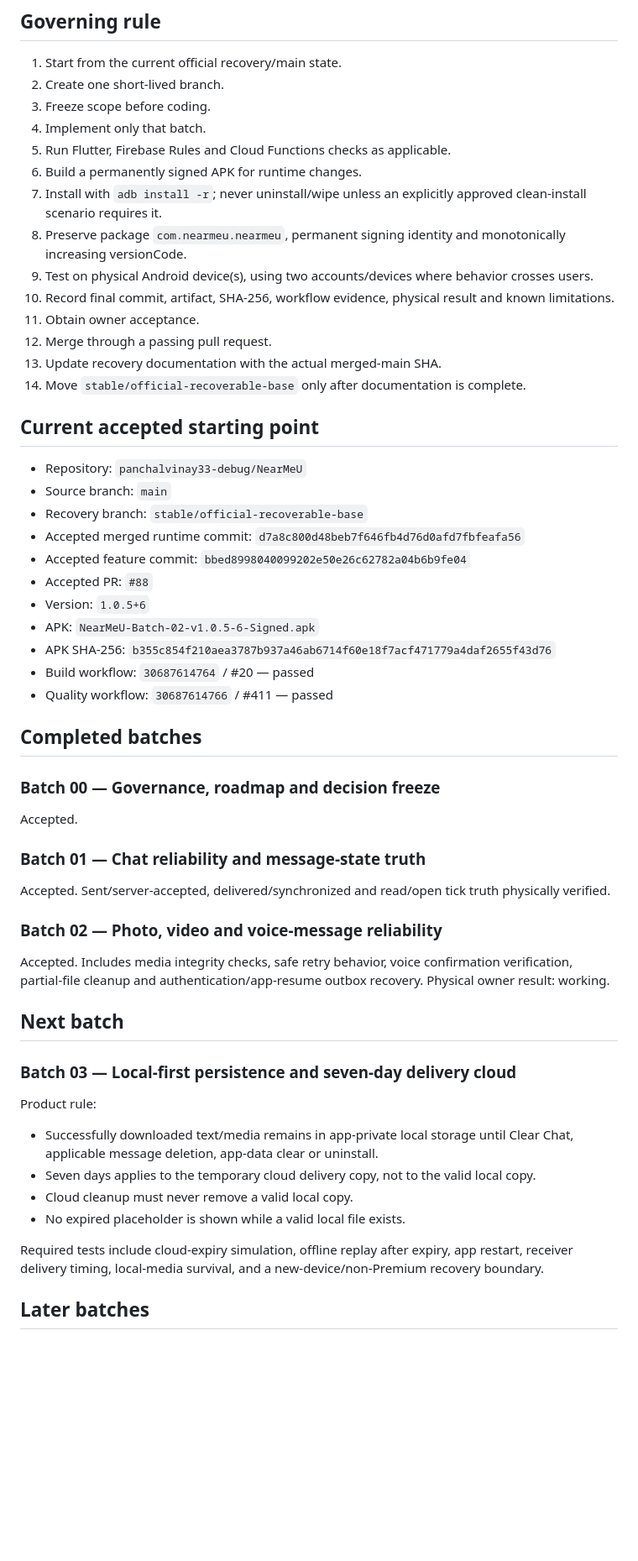
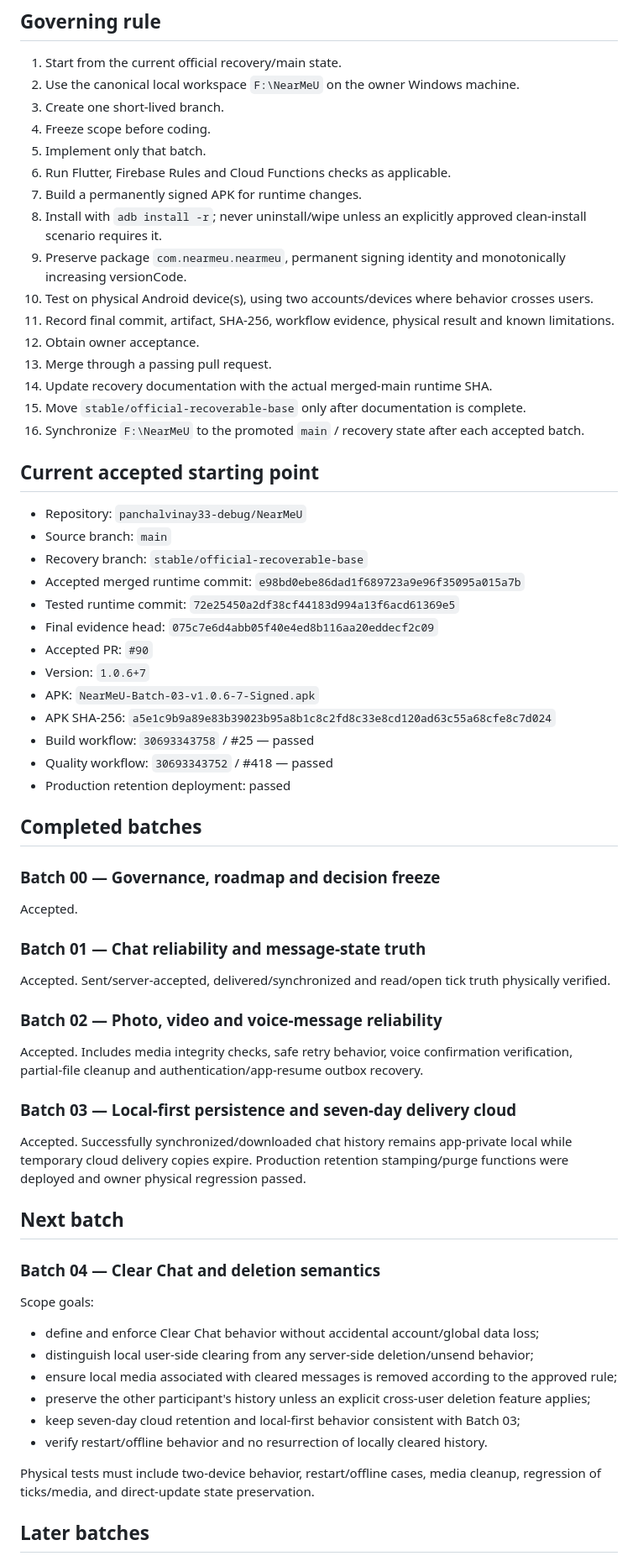
Before and after one commit to panchalvinay33-debug/NearMeU, a Markdown page: docs/EXECUTION_BATCH_PLAN.md, the part around one of its changes. Shown at 84% size. Drawn GitHub-style; blank space fills up the shorter version.

Commit message:
Advance execution plan to Batch 04

```diff
--- a/docs/EXECUTION_BATCH_PLAN.md
+++ b/docs/EXECUTION_BATCH_PLAN.md
@@ -7,33 +7,37 @@ Every runtime change is completed as one focused batch. A later batch does not b
 ## Governing rule
 
 1. Start from the current official recovery/main state.
-2. Create one short-lived branch.
-3. Freeze scope before coding.
-4. Implement only that batch.
-5. Run Flutter, Firebase Rules and Cloud Functions checks as applicable.
-6. Build a permanently signed APK for runtime changes.
-7. Install with `adb install -r`; never uninstall/wipe unless an explicitly approved clean-install scenario requires it.
-8. Preserve package `com.nearmeu.nearmeu`, permanent signing identity and monotonically increasing versionCode.
-9. Test on physical Android device(s), using two accounts/devices where behavior crosses users.
-10. Record final commit, artifact, SHA-256, workflow evidence, physical result and known limitations.
-11. Obtain owner acceptance.
-12. Merge through a passing pull request.
-13. Update recovery documentation with the actual merged-main SHA.
-14. Move `stable/official-recoverable-base` only after documentation is complete.
+2. Use the canonical local workspace `F:\NearMeU` on the owner Windows machine.
+3. Create one short-lived branch.
+4. Freeze scope before coding.
+5. Implement only that batch.
+6. Run Flutter, Firebase Rules and Cloud Functions checks as applicable.
+7. Build a permanently signed APK for runtime changes.
+8. Install with `adb install -r`; never uninstall/wipe unless an explicitly approved clean-install scenario requires it.
+9. Preserve package `com.nearmeu.nearmeu`, permanent signing identity and monotonically increasing versionCode.
+10. Test on physical Android device(s), using two accounts/devices where behavior crosses users.
+11. Record final commit, artifact, SHA-256, workflow evidence, physical result and known limitations.
+12. Obtain owner acceptance.
+13. Merge through a passing pull request.
+14. Update recovery documentation with the actual merged-main runtime SHA.
+15. Move `stable/official-recoverable-base` only after documentation is complete.
+16. Synchronize `F:\NearMeU` to the promoted `main` / recovery state after each accepted batch.
 
 ## Current accepted starting point
 
 - Repository: `panchalvinay33-debug/NearMeU`
 - Source branch: `main`
 - Recovery branch: `stable/official-recoverable-base`
-- Accepted merged runtime commit: `d7a8c800d48beb7f646fb4d76d0afd7fbfeafa56`
-- Accepted feature commit: `bbed8998040099202e50e26c62782a04b6b9fe04`
-- Accepted PR: `#88`
-- Version: `1.0.5+6`
-- APK: `NearMeU-Batch-02-v1.0.5-6-Signed.apk`
-- APK SHA-256: `b355c854f210aea3787b937a46ab6714f60e18f7acf471779a4daf2655f43d76`
-- Build workflow: `30687614764` / #20 — passed
-- Quality workflow: `30687614766` / #411 — passed
+- Accepted merged runtime commit: `e98bd0ebe86dad1f689723a9e96f35095a015a7b`
+- Tested runtime commit: `72e25450a2df38cf44183d994a13f6acd61369e5`
+- Final evidence head: `075c7e6d4abb05f40e4ed8b116aa20eddecf2c09`
+- Accepted PR: `#90`
+- Version: `1.0.6+7`
+- APK: `NearMeU-Batch-03-v1.0.6-7-Signed.apk`
+- APK SHA-256: `a5e1c9b9a89e83b39023b95a8b1c8c2fd8c33e8cd120ad63c55a68cfe8c7d024`
+- Build workflow: `30693343758` / #25 — passed
+- Quality workflow: `30693343752` / #418 — passed
+- Production retention deployment: passed
 
 ## Completed batches
 
@@ -44,20 +48,25 @@ Accepted.
 Accepted. Sent/server-accepted, delivered/synchronized and read/open tick truth physically verified.
 
 ### Batch 02 — Photo, video and voice-message reliability
-Accepted. Includes media integrity checks, safe retry behavior, voice confirmation verification, partial-file cleanup and authentication/app-resume outbox recovery. Physical owner result: working.
+Accepted. Includes media integrity checks, safe retry behavior, voice confirmation verification, partial-file cleanup and authentication/app-resume outbox recovery.
+
+### Batch 03 — Local-first persistence and seven-day delivery cloud
+Accepted. Successfully synchronized/downloaded chat history remains app-private local while temporary cloud delivery copies expire. Production retention stamping/purge functions were deployed and owner physical regression passed.
 
 ## Next batch
 
-### Batch 03 — Local-first persistence and seven-day delivery cloud
+### Batch 04 — Clear Chat and deletion semantics
 
-Product rule:
+Scope goals:
 
-- Successfully downloaded text/media remains in app-private local storage until Clear Chat, applicable message deletion, app-data clear or uninstall.
-- Seven days applies to the temporary cloud delivery copy, not to the valid local copy.
-- Cloud cleanup must never remove a valid local copy.
-- No expired placeholder is shown while a valid local file exists.
+- define and enforce Clear Chat behavior without accidental account/global data loss;
+- distinguish local user-side clearing from any server-side deletion/unsend behavior;
+- ensure local media associated with cleared messages is removed according to the approved rule;
+- preserve the other participant's history unless an explicit cross-user deletion feature applies;
+- keep seven-day cloud retention and local-first behavior consistent with Batch 03;
+- verify restart/offline behavior and no resurrection of locally cleared history.
 
-Required tests include cloud-expiry simulation, offline replay after expiry, app restart, receiver delivery timing, local-media survival, and a new-device/non-Premium recovery boundary.
+Physical tests must include two-device behavior, restart/offline cases, media cleanup, regression of ticks/media, and direct-update state preservation.
 
 ## Later batches
 
```
Also changed, not shown: other parts of docs/EXECUTION_BATCH_PLAN.md (+1 -2 lines).
